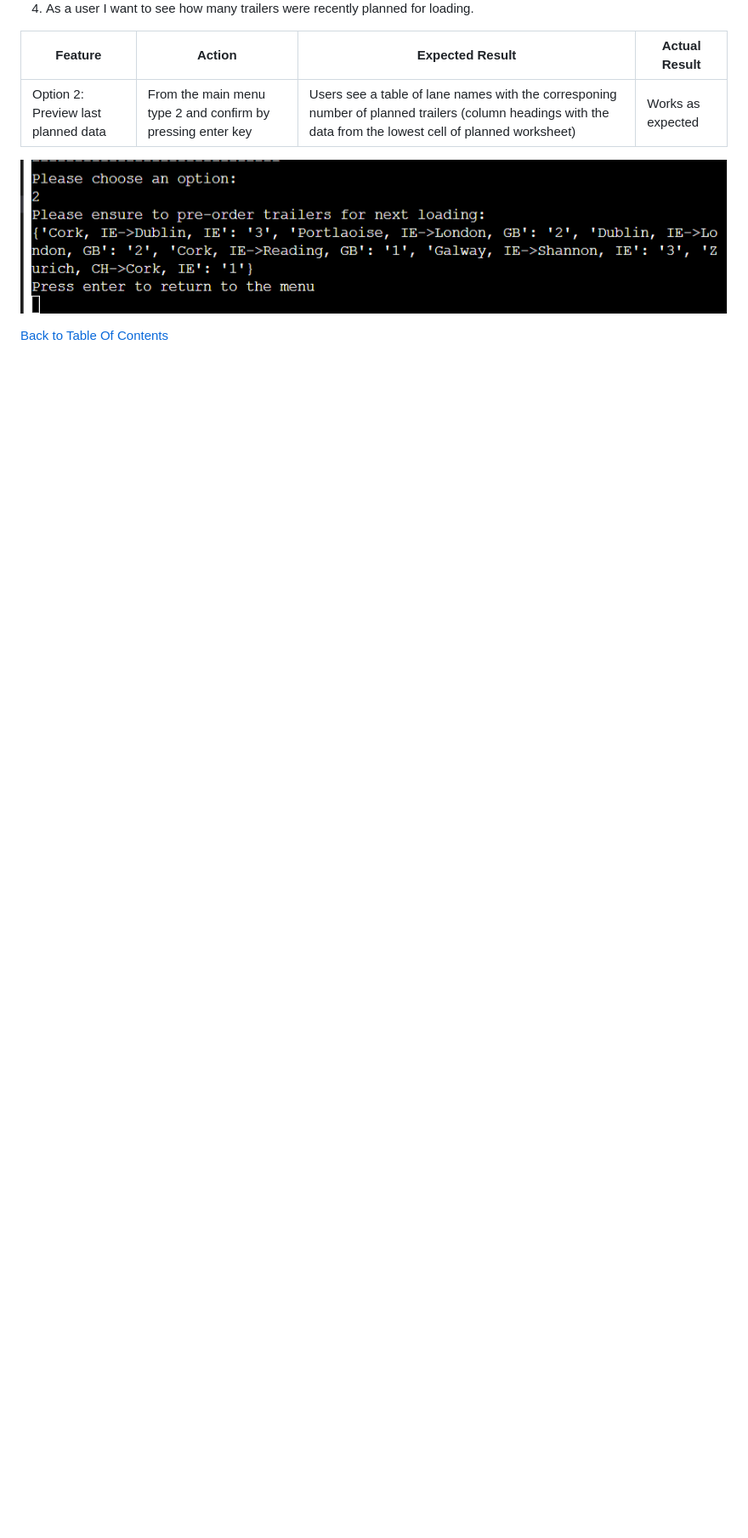
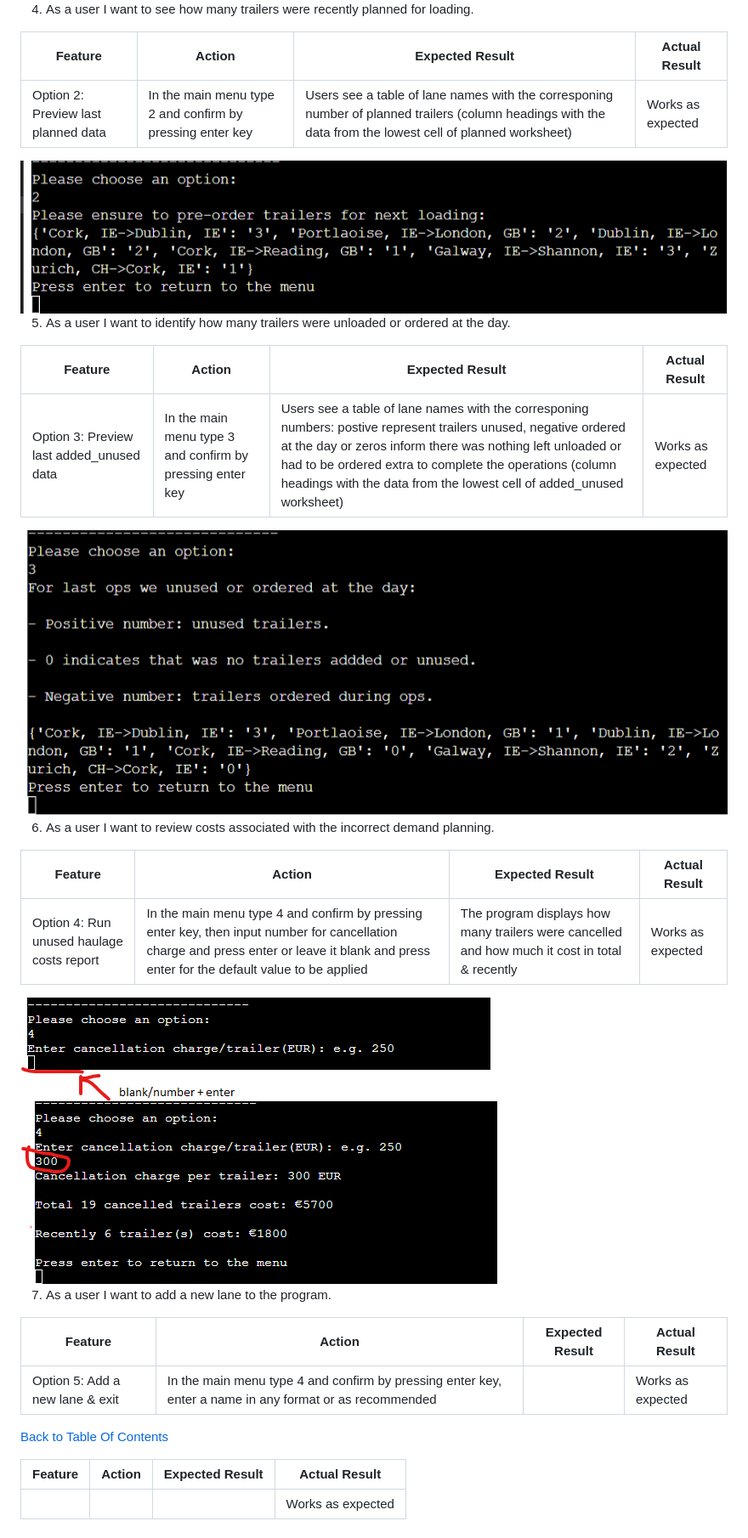
Before and after one commit to WojtekKamilowski/CI_PP3_TDP, a Markdown page: README.md, the part around the change printed below. Shown: that part at 85% size. GitHub-like rendering; pictures changed too: docs/testing/user-story-5.png (added), docs/testing/user-story-6-a.png (added), docs/testing/user-story-6.png (added); folded sections open; blank space fills up the shorter version.

Commit message:
Update option == 5 and request_new_lane() function

```diff
--- a/README.md
+++ b/README.md
@@ -447,10 +449,38 @@ As the site owner I want to:
 
 | Feature | Action  | Expected Result | Actual Result |
 | ------- | ------- | --------------- | ------------- |
-| Option 2: Preview last planned data | From the main menu type 2 and confirm by pressing enter key | Users see a table of lane names with the corresponing number of planned trailers (column headings with the data from the lowest cell of planned worksheet) | Works as expected |
+| Option 2: Preview last planned data | In the main menu type 2 and confirm by pressing enter key | Users see a table of lane names with the corresponing number of planned trailers (column headings with the data from the lowest cell of planned worksheet) | Works as expected |
 
 <img src="docs/testing/user-story-4.png">
+
+5. As a user I want to identify how many trailers were unloaded or ordered at the day.
+
+| Feature | Action  | Expected Result | Actual Result |
+| ------- | ------- | --------------- | ------------- |
+| Option 3: Preview last added_unused data | In the main menu type 3 and confirm by pressing enter key | Users see a table of lane names with the corresponing numbers: postive represent trailers unused, negative ordered at the day or zeros inform there was nothing left unloaded or had to be ordered extra to complete the operations (column headings with the data from the lowest cell of added_unused worksheet) | Works as expected |
+
+<img src="docs/testing/user-story-5.png">
+
+6. As a user I want to review costs associated with the incorrect demand planning.
+
+| Feature | Action  | Expected Result | Actual Result |
+| ------- | ------- | --------------- | ------------- |
+| Option 4: Run unused haulage costs report | In the main menu type 4 and confirm by pressing enter key, then input number for cancellation charge and press enter or leave it blank and press enter for the default value to be applied | The program displays how many trailers were cancelled and how much it cost in total & recently | Works as expected |
+
+<img src="docs/testing/user-story-6.png">
+<img src="docs/testing/user-story-6-a.png">
+
+7. As a user I want to add a new lane to the program.
+
+| Feature | Action  | Expected Result | Actual Result |
+| ------- | ------- | --------------- | ------------- |
+| Option 5: Add a new lane & exit | In the main menu type 4 and confirm by pressing enter key, enter a name in any format or as recommended |  | Works as expected |
+
 
 </details>
 
 [Back to Table Of Contents](#table-of-contents)
+
+| Feature | Action  | Expected Result | Actual Result |
+| ------- | ------- | --------------- | ------------- |
+|  |  |  | Works as expected |
```
Also changed, not shown: other parts of README.md (+2 -0 lines), 1 other file.
